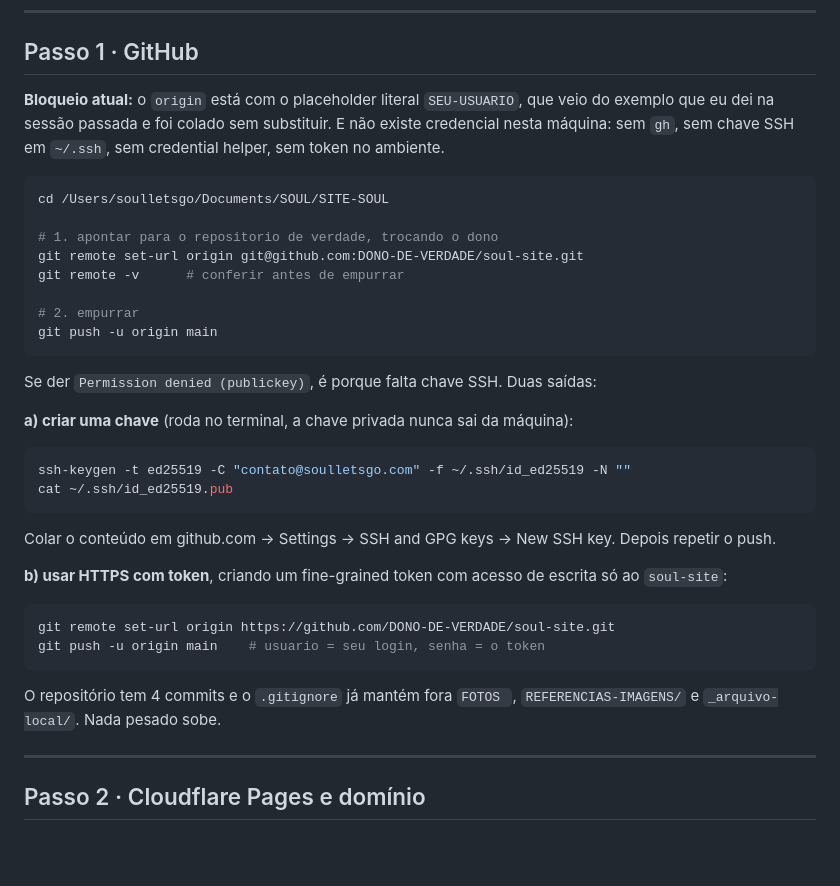
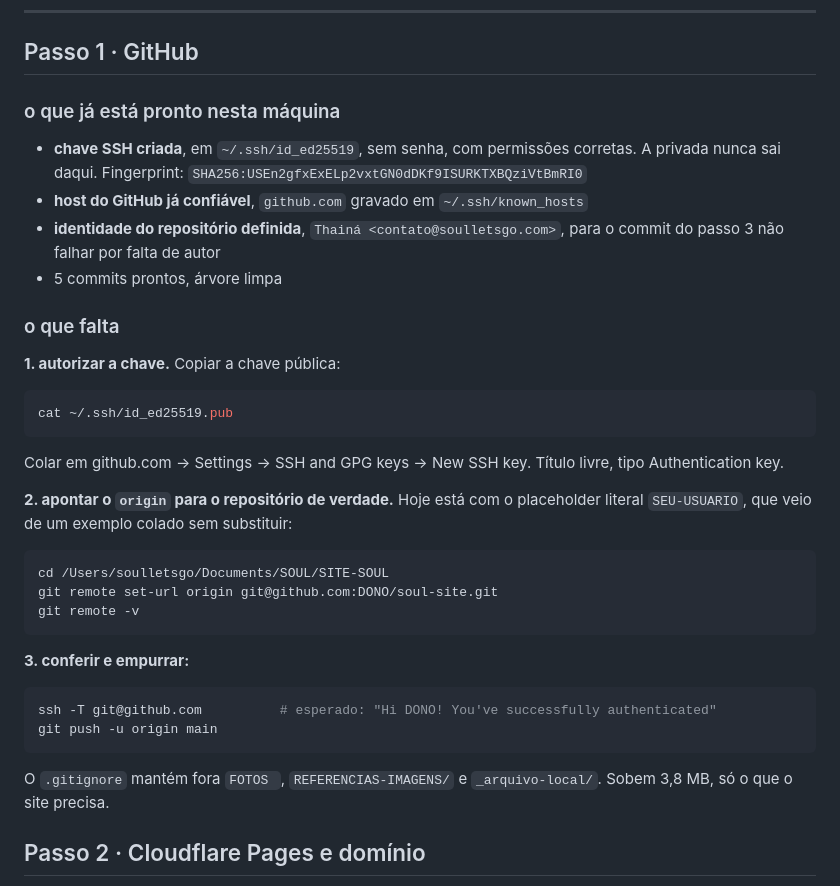
Before and after one commit to SoulLetsGo/soul-site, a Markdown page: DEPLOY.md, the part around the change. GitHub-like rendering; blank space fills up the shorter version.

Commit message:
chave ssh e identidade do repo prontas para o push
- chave ed25519 gerada em ~/.ssh, sem senha, privada nunca sai da maquina
- github.com gravado em known_hosts, conectividade confirmada
- identidade do repo definida, para o commit da Thaina nao falhar por autor
- DEPLOY.md atualizado com o estado real

Falta autorizar a chave publica no GitHub e apontar o origin para o dono
de verdade. O origin ainda esta com o placeholder SEU-USUARIO.

Co-Authored-By: Claude Opus 5 <noreply@anthropic.com>

````diff
--- a/DEPLOY.md
+++ b/DEPLOY.md
@@ -32,43 +32,45 @@ essa página, e não derruba conteúdo real nenhum.
 
 ## Passo 1 · GitHub
 
-**Bloqueio atual:** o `origin` está com o placeholder literal `SEU-USUARIO`, que veio do exemplo
-que eu dei na sessão passada e foi colado sem substituir. E não existe credencial nesta máquina:
-sem `gh`, sem chave SSH em `~/.ssh`, sem credential helper, sem token no ambiente.
+### o que já está pronto nesta máquina
+
+- **chave SSH criada**, em `~/.ssh/id_ed25519`, sem senha, com permissões corretas.
+  A privada nunca sai daqui.
+  Fingerprint: `SHA256:USEn2gfxExELp2vxtGN0dDKf9ISURKTXBQziVtBmRI0`
+- **host do GitHub já confiável**, `github.com` gravado em `~/.ssh/known_hosts`
+- **identidade do repositório definida**, `Thainá <contato@soulletsgo.com>`,
+  para o commit do passo 3 não falhar por falta de autor
+- 5 commits prontos, árvore limpa
+
+### o que falta
+
+**1. autorizar a chave.** Copiar a chave pública:
+
+```bash
+cat ~/.ssh/id_ed25519.pub
+```
+
+Colar em github.com → Settings → SSH and GPG keys → New SSH key. Título livre, tipo
+Authentication key.
+
+**2. apontar o `origin` para o repositório de verdade.** Hoje está com o placeholder
+literal `SEU-USUARIO`, que veio de um exemplo colado sem substituir:
 
 ```bash
 cd /Users/soulletsgo/Documents/SOUL/SITE-SOUL
+git remote set-url origin git@github.com:DONO/soul-site.git
+git remote -v
+```
 
-# 1. apontar para o repositorio de verdade, trocando o dono
-git remote set-url origin git@github.com:DONO-DE-VERDADE/soul-site.git
-git remote -v      # conferir antes de empurrar
+**3. conferir e empurrar:**
 
-# 2. empurrar
+```bash
+ssh -T git@github.com          # esperado: "Hi DONO! You've successfully authenticated"
 git push -u origin main
 ```
 
-Se der `Permission denied (publickey)`, é porque falta chave SSH. Duas saídas:
-
-**a) criar uma chave** (roda no terminal, a chave privada nunca sai da máquina):
-
-```bash
-ssh-keygen -t ed25519 -C "contato@soulletsgo.com" -f ~/.ssh/id_ed25519 -N ""
-cat ~/.ssh/id_ed25519.pub
-```
-
-Colar o conteúdo em github.com → Settings → SSH and GPG keys → New SSH key. Depois repetir o push.
-
-**b) usar HTTPS com token**, criando um fine-grained token com acesso de escrita só ao `soul-site`:
-
-```bash
-git remote set-url origin https://github.com/DONO-DE-VERDADE/soul-site.git
-git push -u origin main    # usuario = seu login, senha = o token
-```
-
-O repositório tem 4 commits e o `.gitignore` já mantém fora `FOTOS `, `REFERENCIAS-IMAGENS/`
-e `_arquivo-local/`. Nada pesado sobe.
-
----
+O `.gitignore` mantém fora `FOTOS `, `REFERENCIAS-IMAGENS/` e `_arquivo-local/`.
+Sobem 3,8 MB, só o que o site precisa.
 
 ## Passo 2 · Cloudflare Pages e domínio
 
````
